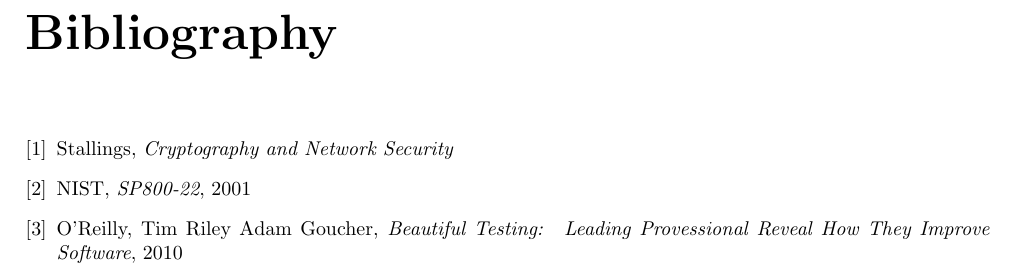
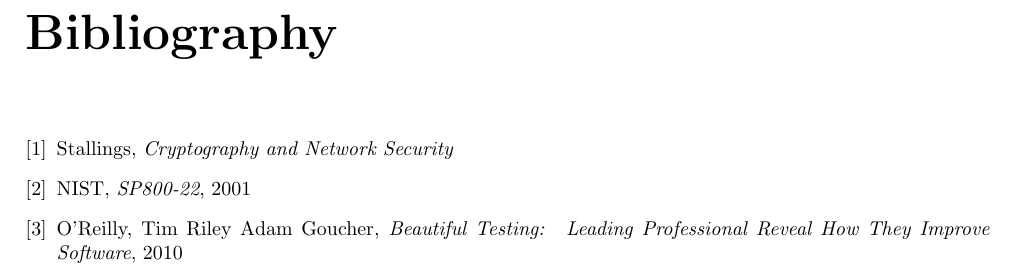
Before and after one commit to baggiobell/crypto_course_lab, a LaTeX document (report.tex): part of page 5 of 5, cut so that both start at the same text. Compiled offline with pdfLaTeX.

Commit message:
minor changes

```diff
--- a/report.tex
+++ b/report.tex
@@ -250,7 +250,7 @@
     O'Reilly,
     Tim Riley \and Adam Goucher,
     \emph{Beautiful Testing: \
-      Leading Provessional Reveal How They Improve Software},
+      Leading Professional Reveal How They Improve Software},
     2010
 \end{thebibliography}
 
```
Also changed, not shown: README.md.
